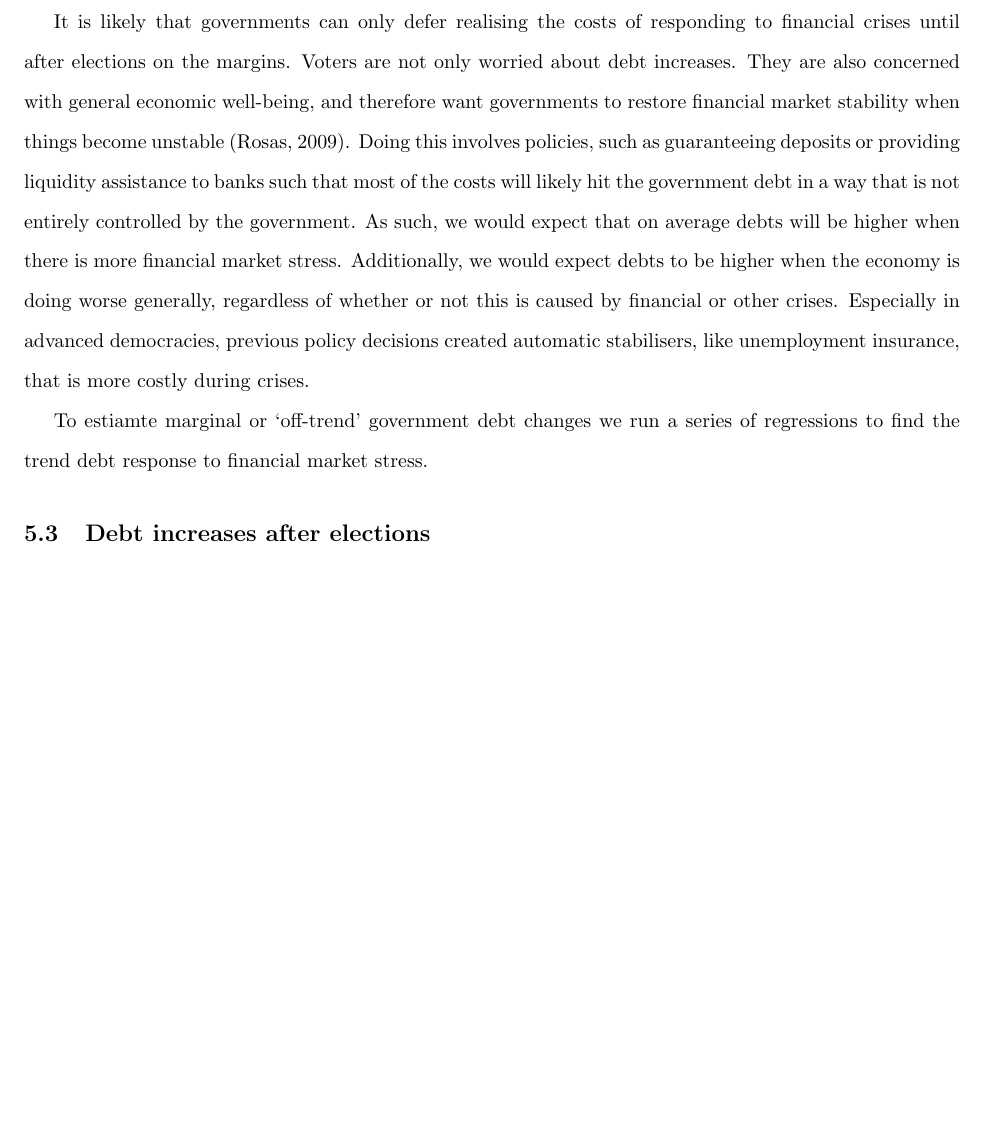
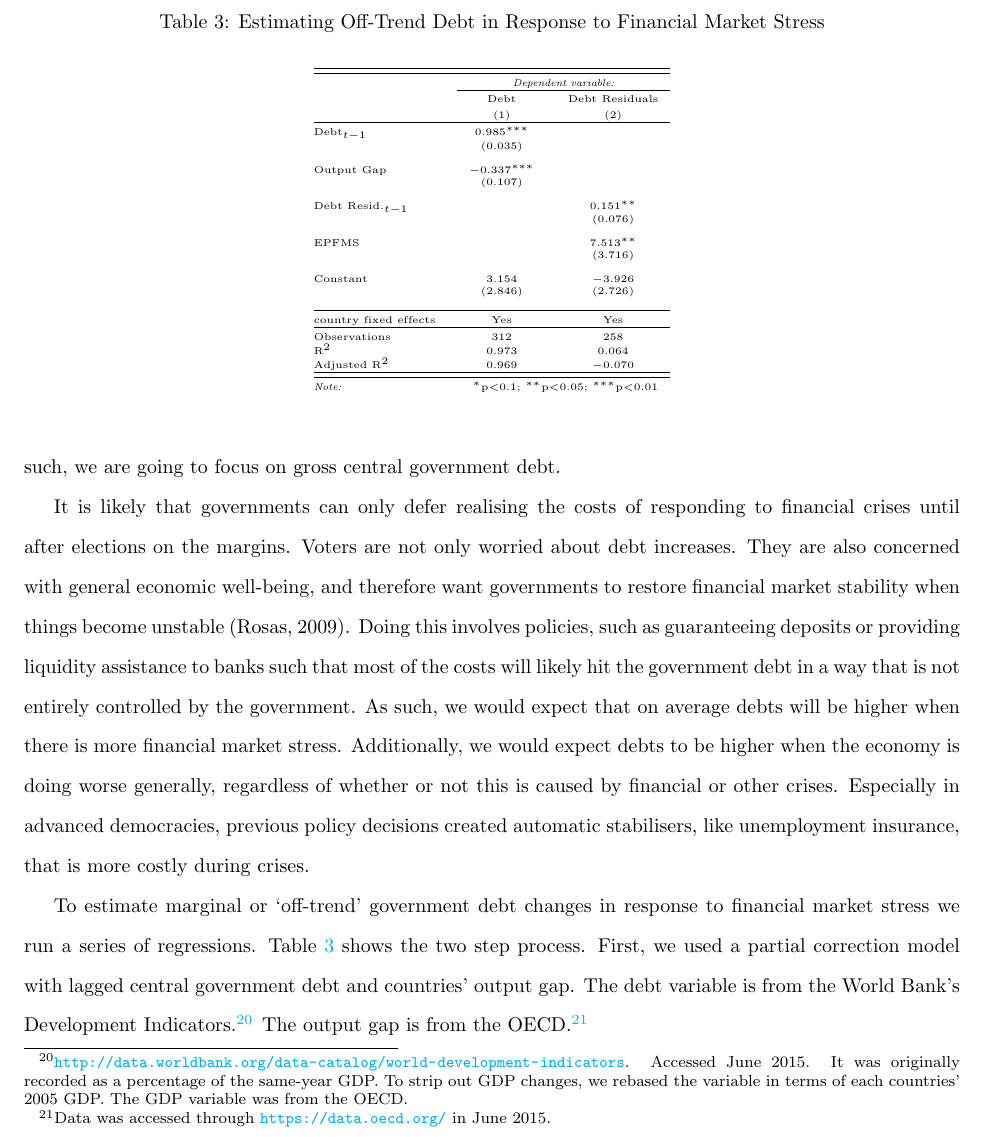
Before and after one commit to christophergandrud/EIUCrisesMeasure, a LaTeX paper (summary_paper/summary_paper.tex, which reads summary_paper/tables/debt_residual_regress.tex): part of page 22 of 29 before the commit and part of page 22 of 30 after it, cut at the place of the change, the shorter picture padded with empty space. Compiled offline with pdfLaTeX.

Commit message:
residuals table added

```diff
--- a/summary_paper/summary_paper.tex
+++ b/summary_paper/summary_paper.tex
@@ -494,7 +494,15 @@ To do this we first need to consider what aspect of governments' fiscal position
 
 It is likely that governments can only defer realising the costs of responding to financial crises until after elections on the margins. Voters are not only worried about debt increases. They are also concerned with general economic well-being, and therefore want governments to restore financial market stability when things become unstable \citep{Rosas2009}. Doing this involves policies, such as guaranteeing deposits or providing liquidity assistance to banks such that most of the costs will likely hit the government debt in a way that is not entirely controlled by the government. As such, we would expect that on average debts will be higher when there is more financial market stress. Additionally, we would expect debts to be higher when the economy is doing worse generally, regardless of whether or not this is caused by financial or other crises. Especially in advanced democracies, previous policy decisions created automatic stabilisers, like unemployment insurance, that is more costly during crises.
 
-To estiamte marginal or `off-trend' government debt changes we run a series of regressions to find the trend debt response to financial market stress.
+To estimate marginal or `off-trend' government debt changes in response to financial market stress we run a series of regressions. Table \ref{residuals} shows the two step process. First, we used a partial correction model with lagged central government debt and countries' output gap. The debt variable is from the World Bank's Development Indicators.\footnote{\url{http://data.worldbank.org/data-catalog/world-development-indicators}. Accessed June 2015. It was originally recorded as a percentage of the same-year GDP. To strip out GDP changes, we rebased the variable in terms of each countries' 2005 GDP. The GDP variable was from the OECD.} The output gap is from the OECD.\footnote{Data was accessed through \url{https://data.oecd.org/} in June 2015.}
+
+\begin{table}
+    \caption{Estimating Off-Trend Debt in Response to Financial Market Stress}
+    \label{residuals}
+        \begin{center}
+            \input{tables/debt_residual_regress.tex}
+        \end{center}
+\end{table}
 
 
 
--- /dev/null
+++ b/summary_paper/tables/debt_residual_regress.tex
@@ -0,0 +1,39 @@
+
+% Table created by stargazer v.5.1 by Marek Hlavac, Harvard University. E-mail: hlavac at fas.harvard.edu
+% Date and time: Tue, Jun 30, 2015 - 13:57:48
+\begingroup
+\tiny
+\begin{tabular}{@{\extracolsep{5pt}}lcc}
+\\[-1.8ex]\hline
+\hline \\[-1.8ex]
+ & \multicolumn{2}{c}{\textit{Dependent variable:}} \\
+\cline{2-3}
+\\[-1.8ex] & Debt & Debt Residuals \\
+\\[-1.8ex] & (1) & (2)\\
+\hline \\[-1.8ex]
+ Debt$_{t-1}$ & 0.985$^{***}$ &  \\
+  & (0.035) &  \\
+  & & \\
+ Output Gap & $-$0.337$^{***}$ &  \\
+  & (0.107) &  \\
+  & & \\
+ Debt Resid.$_{t-1}$ &  & 0.151$^{**}$ \\
+  &  & (0.076) \\
+  & & \\
+ EPFMS &  & 7.513$^{**}$ \\
+  &  & (3.716) \\
+  & & \\
+ Constant & 3.154 & $-$3.926 \\
+  & (2.846) & (2.726) \\
+  & & \\
+\hline \\[-1.8ex]
+country fixed effects & Yes & Yes \\
+\hline \\[-1.8ex]
+Observations & 312 & 258 \\
+R$^{2}$ & 0.973 & 0.064 \\
+Adjusted R$^{2}$ & 0.969 & $-$0.070 \\
+\hline
+\hline \\[-1.8ex]
+\textit{Note:}  & \multicolumn{2}{r}{$^{*}$p$<$0.1; $^{**}$p$<$0.05; $^{***}$p$<$0.01} \\
+\end{tabular}
+\endgroup
```
Also changed, not shown: summary_paper/summary_paper.pdf, 1 other file.
